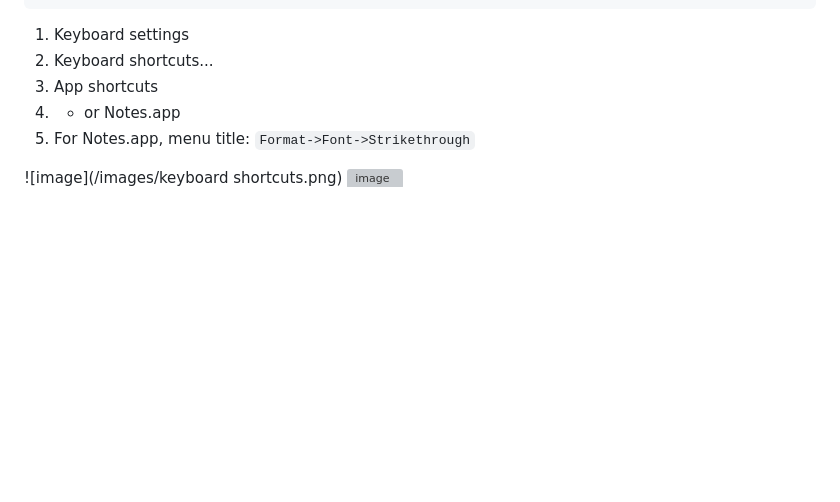
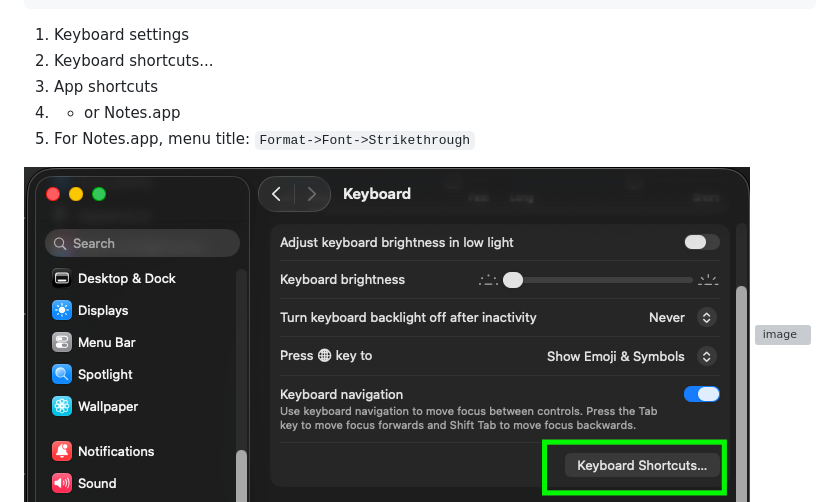
Before and after one commit to paalss/useful-snippets, a Markdown page: posts/add-menu-shortcuts-macos.md, the part around the change. GitHub-like rendering; blank space fills up the shorter version; grey boxes are pictures that could not be loaded.

```diff
--- a/posts/add-menu-shortcuts-macos.md
+++ b/posts/add-menu-shortcuts-macos.md
@@ -11,6 +11,6 @@ tags:
 4. + or Notes.app
 5. For Notes.app, menu title: `Format->Font->Strikethrough`
 
-![image](/images/keyboard shortcuts.png)
+![image](/images/keyboard-shortcuts.png)
 ![image](/images/apple-notes-strikethrough-functionality.png)
 ![image](/images/apple-notes-strikethrough-shortcut-creation.png)
```
Also changed, not shown: images/keyboard-shortcuts.png (renamed from images/keyboard shortcuts.png).
